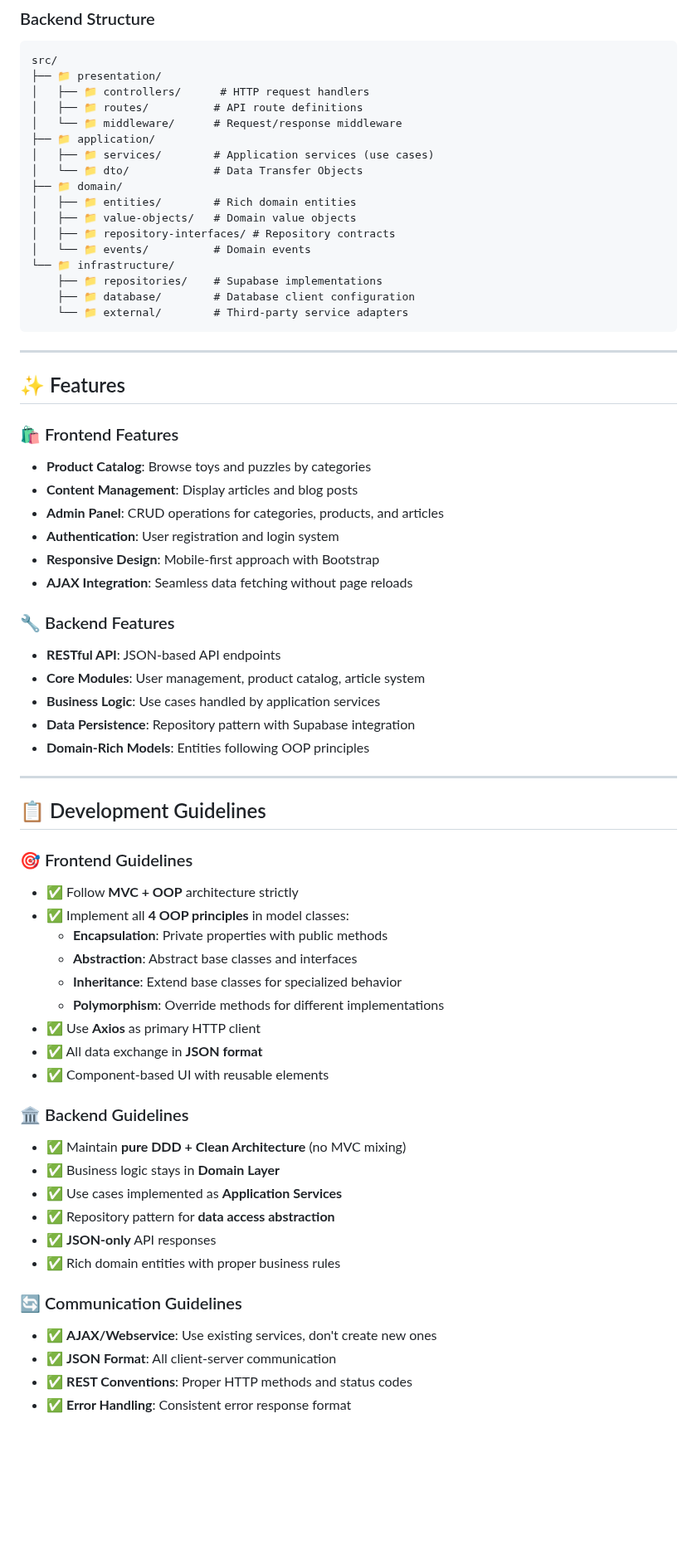
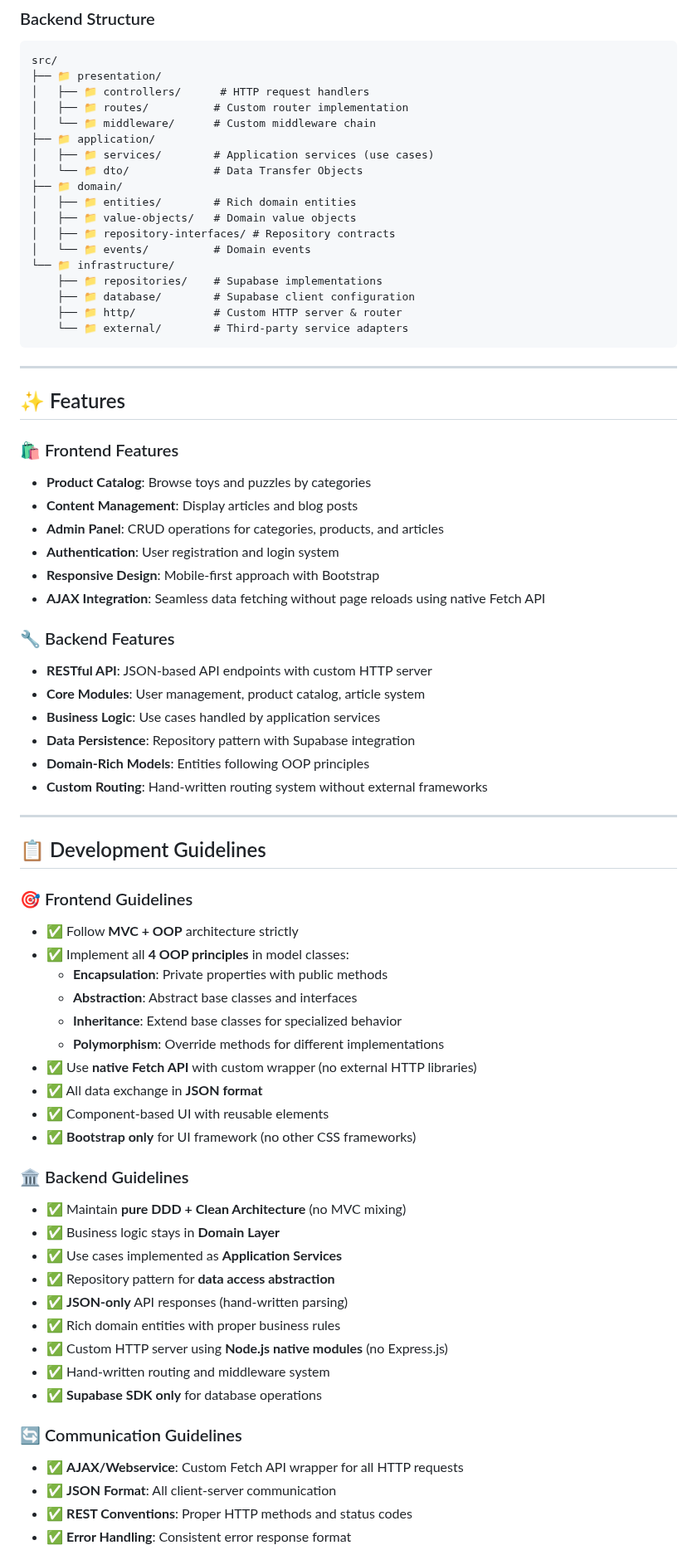
Before and after one commit to PeanLutHuynh/Project_Blockify, a Markdown page: README.md, the part around one of its changes. Shown at 83% size. Drawn GitHub-style; blank space fills up the shorter version.

Commit message:
update project's tech stack and structure

````diff
--- a/README.md
+++ b/README.md
@@ -98,8 +99,8 @@ src/
 src/
 ├── 📁 presentation/
 │   ├── 📁 controllers/      # HTTP request handlers
-│   ├── 📁 routes/          # API route definitions
-│   └── 📁 middleware/      # Request/response middleware
+│   ├── 📁 routes/          # Custom router implementation
+│   └── 📁 middleware/      # Custom middleware chain
 ├── 📁 application/
 │   ├── 📁 services/        # Application services (use cases)
 │   └── 📁 dto/             # Data Transfer Objects
@@ -110,7 +111,8 @@ src/
 │   └── 📁 events/          # Domain events
 └── 📁 infrastructure/
     ├── 📁 repositories/    # Supabase implementations
-    ├── 📁 database/        # Database client configuration
+    ├── 📁 database/        # Supabase client configuration
+    ├── 📁 http/            # Custom HTTP server & router
     └── 📁 external/        # Third-party service adapters
 ```
 
@@ -124,14 +126,15 @@ src/
 - **Admin Panel**: CRUD operations for categories, products, and articles
 - **Authentication**: User registration and login system
 - **Responsive Design**: Mobile-first approach with Bootstrap
-- **AJAX Integration**: Seamless data fetching without page reloads
+- **AJAX Integration**: Seamless data fetching without page reloads using native Fetch API
 
 ### 🔧 Backend Features
-- **RESTful API**: JSON-based API endpoints
+- **RESTful API**: JSON-based API endpoints with custom HTTP server
 - **Core Modules**: User management, product catalog, article system
 - **Business Logic**: Use cases handled by application services
 - **Data Persistence**: Repository pattern with Supabase integration
 - **Domain-Rich Models**: Entities following OOP principles
+- **Custom Routing**: Hand-written routing system without external frameworks
 
 ---
 
@@ -144,20 +147,24 @@ src/
   - **Abstraction**: Abstract base classes and interfaces
   - **Inheritance**: Extend base classes for specialized behavior
   - **Polymorphism**: Override methods for different implementations
-- ✅ Use **Axios** as primary HTTP client
+- ✅ Use **native Fetch API** with custom wrapper (no external HTTP libraries)
 - ✅ All data exchange in **JSON format**
 - ✅ Component-based UI with reusable elements
+- ✅ **Bootstrap only** for UI framework (no other CSS frameworks)
 
 ### 🏛️ Backend Guidelines
 - ✅ Maintain **pure DDD + Clean Architecture** (no MVC mixing)
 - ✅ Business logic stays in **Domain Layer**
 - ✅ Use cases implemented as **Application Services**
 - ✅ Repository pattern for **data access abstraction**
-- ✅ **JSON-only** API responses
+- ✅ **JSON-only** API responses (hand-written parsing)
 - ✅ Rich domain entities with proper business rules
+- ✅ Custom HTTP server using **Node.js native modules** (no Express.js)
+- ✅ Hand-written routing and middleware system
+- ✅ **Supabase SDK only** for database operations
 
 ### 🔄 Communication Guidelines
-- ✅ **AJAX/Webservice**: Use existing services, don't create new ones
+- ✅ **AJAX/Webservice**: Custom Fetch API wrapper for all HTTP requests
 - ✅ **JSON Format**: All client-server communication
 - ✅ **REST Conventions**: Proper HTTP methods and status codes
 - ✅ **Error Handling**: Consistent error response format
````
Also changed, not shown: other parts of README.md (+7 -5 lines).
